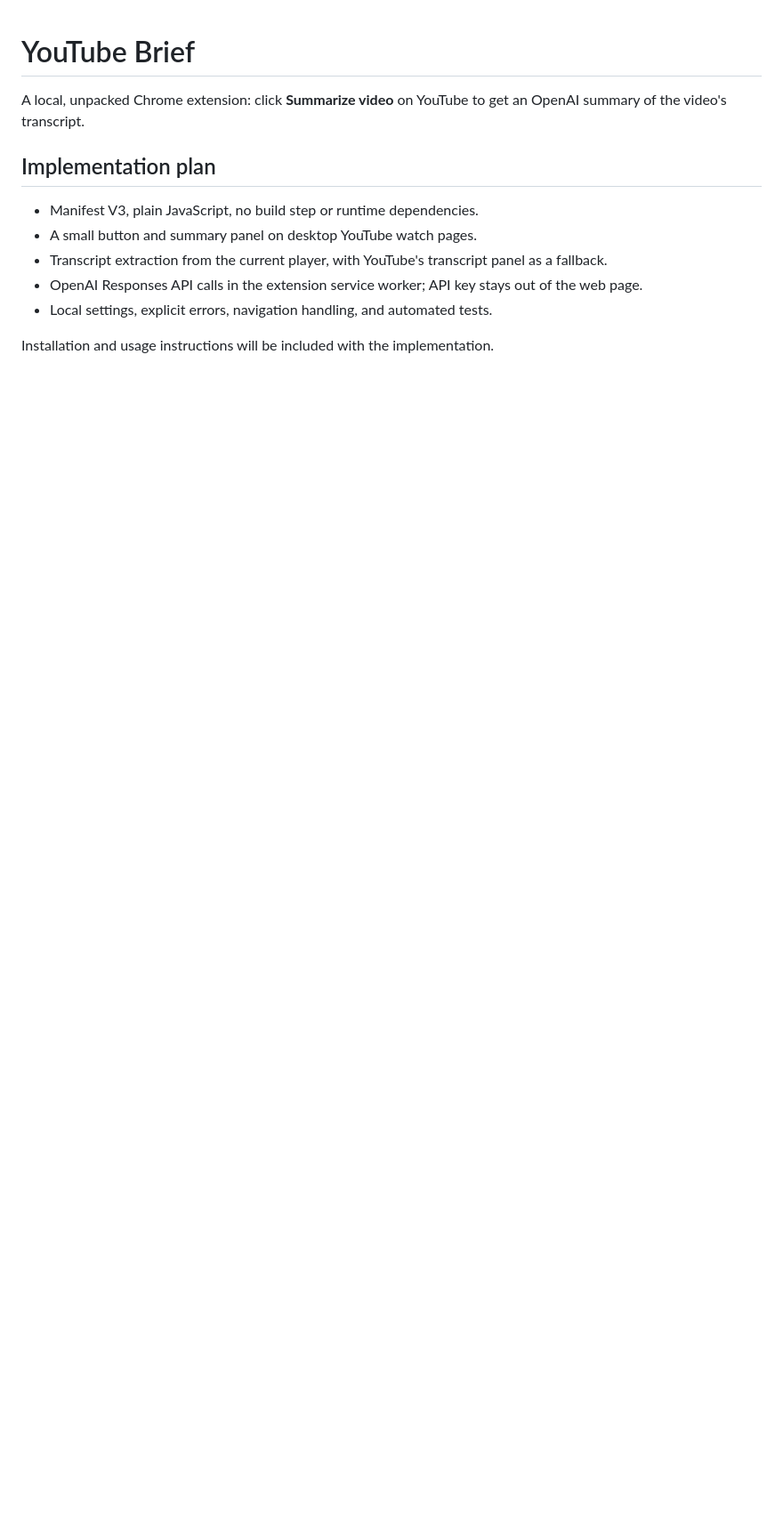
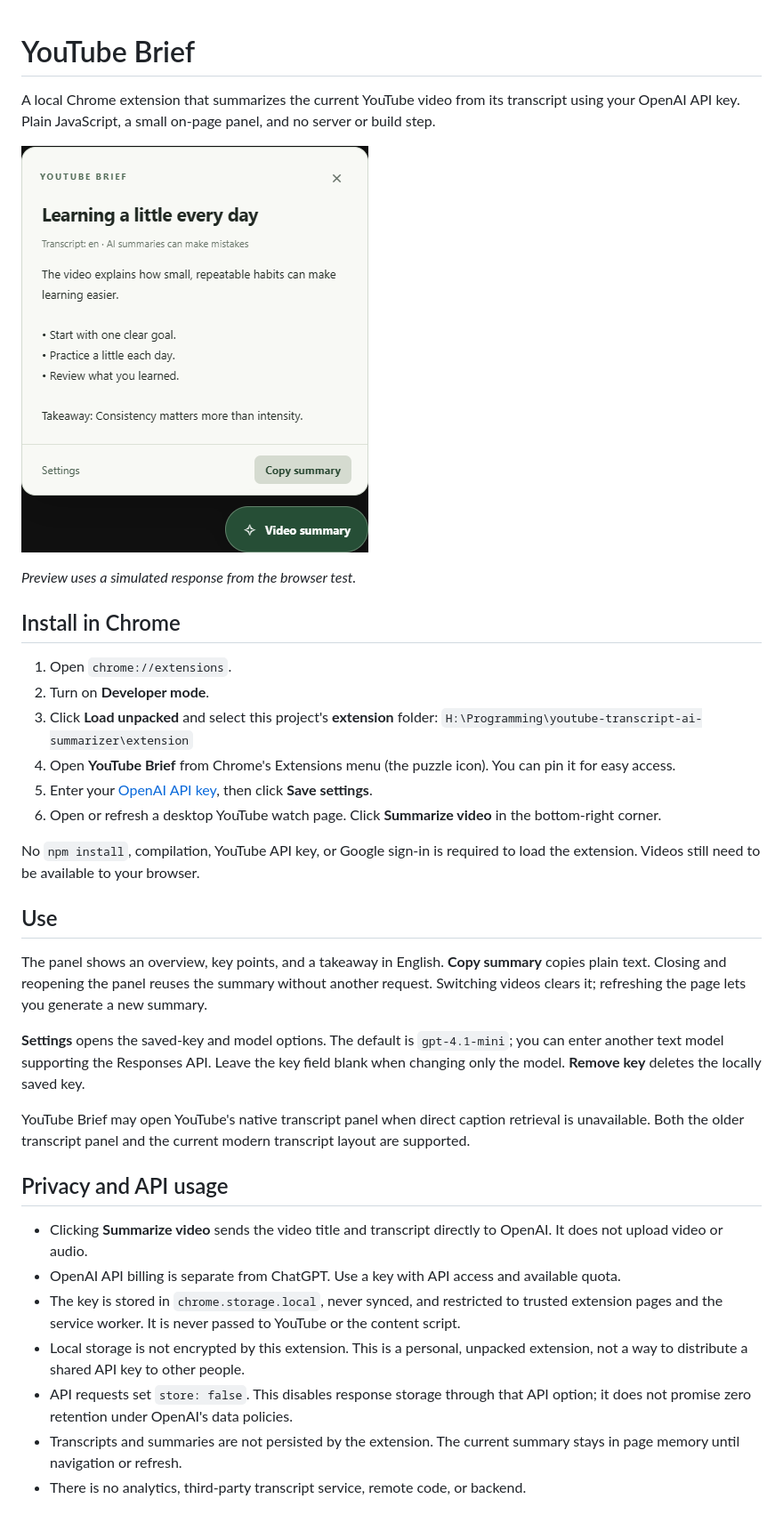
Before and after one commit to peramee/youtube-transcript-ai-summarizer, a Markdown page: README.md, the part around the change printed below. Shown: that part at 89% size. Rendered like a GitHub page; pictures changed too: docs/preview.png (added); blank space fills up the shorter version.

Commit message:
docs: add installation guide and verified testing results

```diff
--- a/README.md
+++ b/README.md
@@ -1,13 +1,38 @@
 # YouTube Brief
 
-A local, unpacked Chrome extension: click **Summarize video** on YouTube to get an OpenAI summary of the video's transcript.
+A local Chrome extension that summarizes the current YouTube video from its transcript using your OpenAI API key. Plain JavaScript, a small on-page panel, and no server or build step.
 
-## Implementation plan
+![Summary panel showing a simulated browser-test response](docs/preview.png)
 
-- Manifest V3, plain JavaScript, no build step or runtime dependencies.
-- A small button and summary panel on desktop YouTube watch pages.
-- Transcript extraction from the current player, with YouTube's transcript panel as a fallback.
-- OpenAI Responses API calls in the extension service worker; API key stays out of the web page.
-- Local settings, explicit errors, navigation handling, and automated tests.
+*Preview uses a simulated response from the browser test.*
 
-Installation and usage instructions will be included with the implementation.
+## Install in Chrome
+
+1. Open `chrome://extensions`.
+2. Turn on **Developer mode**.
+3. Click **Load unpacked** and select this project's **extension** folder:
+   `H:\Programming\youtube-transcript-ai-summarizer\extension`
+4. Open **YouTube Brief** from Chrome's Extensions menu (the puzzle icon). You can pin it for easy access.
+5. Enter your [OpenAI API key](https://platform.openai.com/api-keys), then click **Save settings**.
+6. Open or refresh a desktop YouTube watch page. Click **Summarize video** in the bottom-right corner.
+
+No `npm install`, compilation, YouTube API key, or Google sign-in is required to load the extension. Videos still need to be available to your browser.
+
+## Use
+
+The panel shows an overview, key points, and a takeaway in English. **Copy summary** copies plain text. Closing and reopening the panel reuses the summary without another request. Switching videos clears it; refreshing the page lets you generate a new summary.
+
+**Settings** opens the saved-key and model options. The default is `gpt-4.1-mini`; you can enter another text model supporting the Responses API. Leave the key field blank when changing only the model. **Remove key** deletes the locally saved key.
+
+YouTube Brief may open YouTube's native transcript panel when direct caption retrieval is unavailable. Both the older transcript panel and the current modern transcript layout are supported.
+
+## Privacy and API usage
+
+- Clicking **Summarize video** sends the video title and transcript directly to OpenAI. It does not upload video or audio.
+- OpenAI API billing is separate from ChatGPT. Use a key with API access and available quota.
+- The key is stored in `chrome.storage.local`, never synced, and restricted to trusted extension pages and the service worker. It is never passed to YouTube or the content script.
+- Local storage is not encrypted by this extension. This is a personal, unpacked extension, not a way to distribute a shared API key to other people.
+- API requests set `store: false`. This disables response storage through that API option; it does not promise zero retention under OpenAI's data policies.
+- Transcripts and summaries are not persisted by the extension. The current summary stays in page memory until navigation or refresh.
+- There is no analytics, third-party transcript service, remote code, or backend.
+
```
Also changed, not shown: other parts of README.md (+56 -0 lines), docs/TESTING.md (added, +55 -0 lines).
